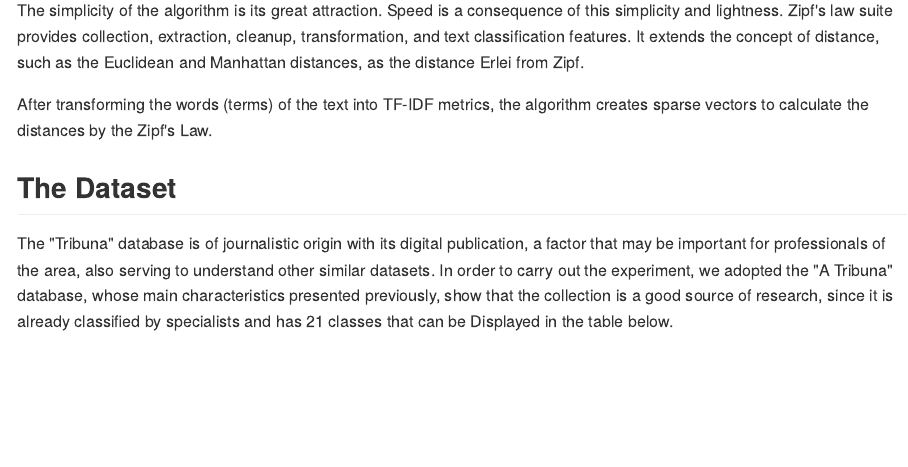
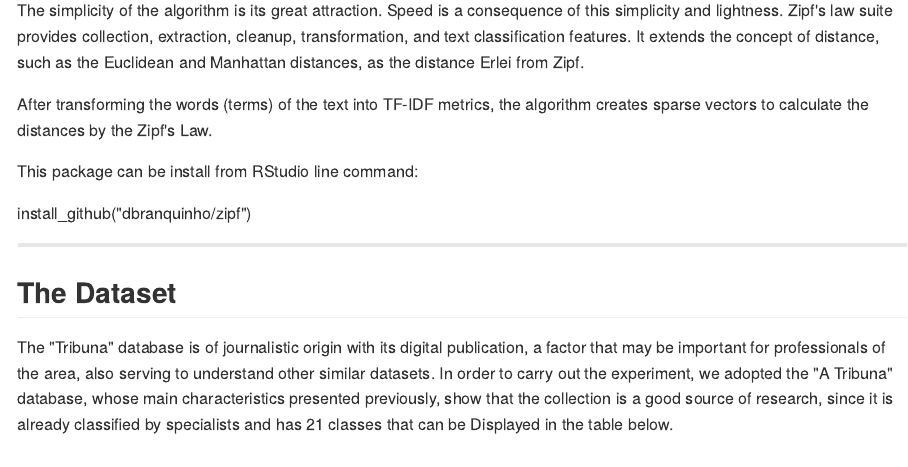
Before and after one commit to dbranquinho/zipf, an R Markdown document (README.Rmd): the page in a window 1100 px wide, from 330 px down. The pictures show the output file README.md that the author committed with the source, drawn offline in the style of GitHub.

Commit message:
update readme

```diff
--- a/README.Rmd
+++ b/README.Rmd
@@ -19,6 +19,12 @@ Distance from documents is a metric based on Zipf's Law, an empirical law formul
 The simplicity of the algorithm is its great attraction. Speed is a consequence of this simplicity and lightness. Zipf's law suite provides collection, extraction, cleanup, transformation, and text classification features. It extends the concept of distance, such as the Euclidean and Manhattan distances, as the distance Erlei from Zipf.
 
 After transforming the words (terms) of the text into TF-IDF metrics, the algorithm creates sparse vectors to calculate the distances by the Zipf's Law.
+
+This package can be install from RStudio line command:
+
+install_github("dbranquinho/zipf")
+
+---
 
 ## The Dataset
 
```
Also changed, not shown: README.md.
